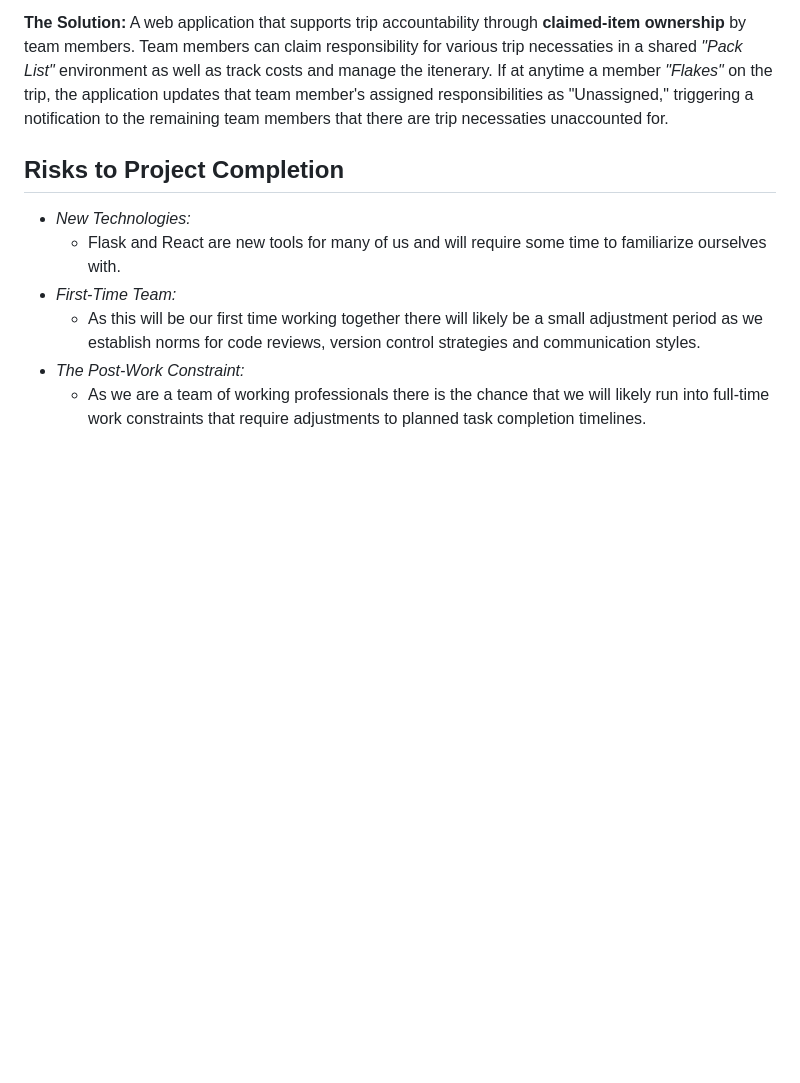
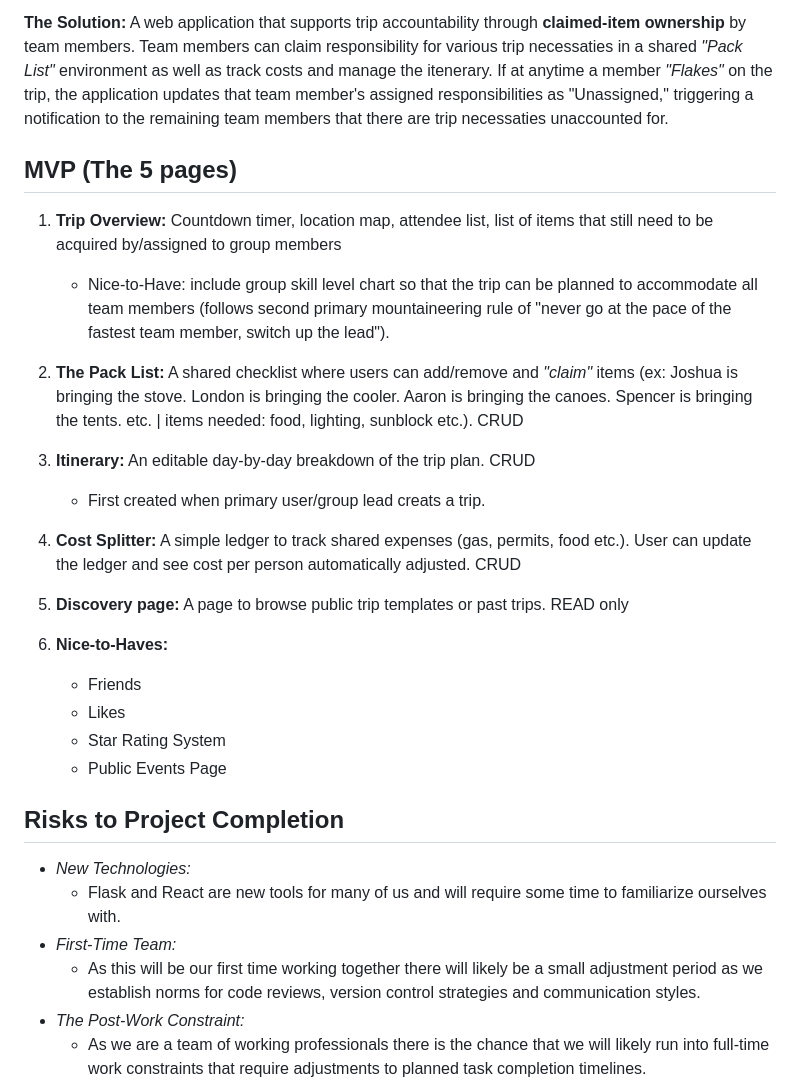
Before and after one commit to CdreKaputt/CSPB-3308-Team-4-Project, a Markdown page: README.md, the part around the change. GitHub-like rendering; blank space fills up the shorter version.

Commit message:
Update README: Project proposal to include MVP 5 pages

```diff
--- a/README.md
+++ b/README.md
@@ -53,6 +53,35 @@ environment as well as track costs and manage the itenerary. If at anytime a
 member *"Flakes"* on the trip, the application updates that team member's
 assigned responsibilities as "Unassigned," triggering a notification to the
 remaining team members that there are trip necessaties unaccounted for.
+
+## MVP (The 5 pages)
+1. **Trip Overview:** Countdown timer, location map, attendee list, list of
+   items that still need to be acquired by/assigned to group members
+   - Nice-to-Have: include group skill level chart so that the trip can be
+     planned to accommodate all team members (follows second primary
+     mountaineering rule of "never go at the pace of the fastest team member,
+     switch up the lead").
+
+2. **The Pack List:** A shared checklist where users can add/remove and
+   *"claim"* items (ex: Joshua is bringing the stove. London is bringing the
+   cooler. Aaron is bringing the canoes. Spencer is bringing the tents. etc. |
+   items needed: food, lighting, sunblock etc.). CRUD
+
+3. **Itinerary:** An editable day-by-day breakdown of the trip plan. CRUD
+   - First created when primary user/group lead creats a trip.
+
+4. **Cost Splitter:** A simple ledger to track shared expenses (gas, permits,
+   food etc.). User can update the ledger and see cost per person automatically
+   adjusted. CRUD
+
+5. **Discovery page:** A page to browse public trip templates or past trips.
+   READ only
+
+6. **Nice-to-Haves:**
+    - Friends
+    - Likes
+    - Star Rating System
+    - Public Events Page
 
 ## Risks to Project Completion
 
```
